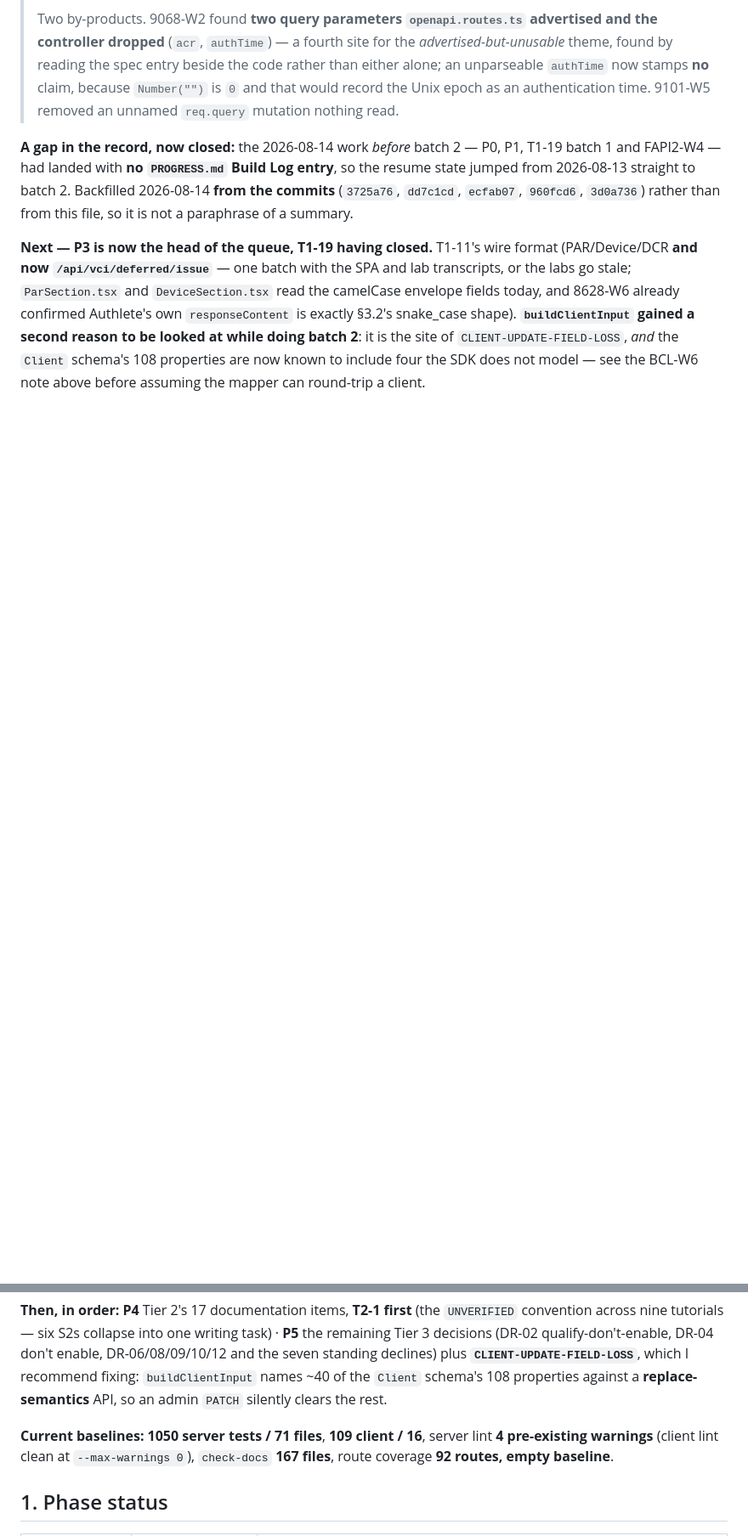
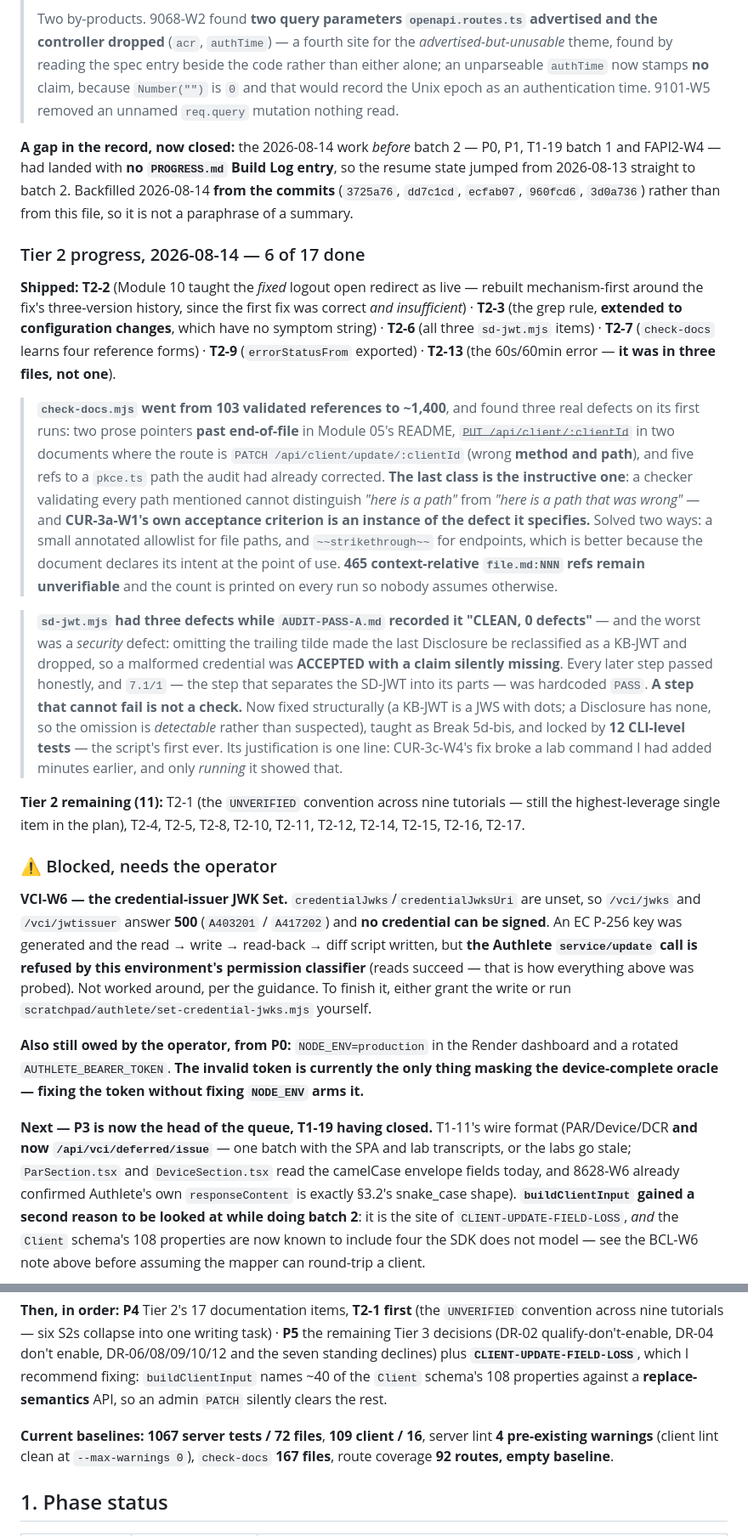
Before and after one commit to blackadi/OAUTH2.0, a Markdown page: audit/RESUME.md, 2 parts joined by grey strips. Shown at 85% size. GitHub-like rendering; blank space fills up the shorter version.

Commit message:
docs(audit): record Tier 2 progress — 6 of 17, and the VCI-W6 blocker
Marks T2-2, T2-3, T2-6, T2-7, T2-9 and T2-13 done in the plan, and writes the
three findings worth carrying into RESUME §0: check-docs went from 103 to ~1,400
validated references and found three real defects; a criterion phrased as an
example of its own defect cannot distinguish itself from the defect; and
sd-jwt.mjs carried a security defect while a prior audit pass recorded it as
clean.

Records the two things now blocked on the operator: VCI-W6's service write,
refused by this environment's permission classifier (reads succeed, which is how
everything else was probed — not worked around), and P0's outstanding
NODE_ENV=production plus token rotation, where fixing the token alone arms the
device-complete oracle.

Baselines updated to 1067 tests / 72 files.

Co-Authored-By: Claude Opus 5 (1M context) <noreply@anthropic.com>

```diff
--- a/audit/RESUME.md
+++ b/audit/RESUME.md
@@ -145,6 +145,49 @@ FAPI2-W4 — had landed with **no `PROGRESS.md` Build Log entry**, so the resume
 straight to batch 2. Backfilled 2026-08-14 **from the commits** (`3725a76`, `dd7c1cd`, `ecfab07`, `960fcd6`,
 `3d0a736`) rather than from this file, so it is not a paraphrase of a summary.
 
+### Tier 2 progress, 2026-08-14 — 6 of 17 done
+
+**Shipped:** **T2-2** (Module 10 taught the *fixed* logout open redirect as live — rebuilt mechanism-first
+around the fix's three-version history, since the first fix was correct *and insufficient*) · **T2-3** (the
+grep rule, **extended to configuration changes**, which have no symptom string) · **T2-6** (all three
+`sd-jwt.mjs` items) · **T2-7** (`check-docs` learns four reference forms) · **T2-9** (`errorStatusFrom`
+exported) · **T2-13** (the 60s/60min error — **it was in three files, not one**).
+
+> **`check-docs.mjs` went from 103 validated references to ~1,400**, and found three real defects on its first
+> runs: two prose pointers **past end-of-file** in Module 05's README, ~~`PUT /api/client/:clientId`~~ in two
+> documents where the route is `PATCH /api/client/update/:clientId` (wrong **method and path**), and five refs
+> to a `pkce.ts` path the audit had already corrected. **The last class is the instructive one**: a checker
+> validating every path mentioned cannot distinguish *"here is a path"* from *"here is a path that was
+> wrong"* — and **CUR-3a-W1's own acceptance criterion is an instance of the defect it specifies.** Solved two
+> ways: a small annotated allowlist for file paths, and `~~strikethrough~~` for endpoints, which is better
+> because the document declares its intent at the point of use. **465 context-relative `file.md:NNN` refs
+> remain unverifiable** and the count is printed on every run so nobody assumes otherwise.
+
+> **`sd-jwt.mjs` had three defects while `AUDIT-PASS-A.md` recorded it "CLEAN, 0 defects"** — and the worst
+> was a *security* defect: omitting the trailing tilde made the last Disclosure be reclassified as a KB-JWT
+> and dropped, so a malformed credential was **ACCEPTED with a claim silently missing**. Every later step
+> passed honestly, and `7.1/1` — the step that separates the SD-JWT into its parts — was hardcoded `PASS`.
+> **A step that cannot fail is not a check.** Now fixed structurally (a KB-JWT is a JWS with dots; a
+> Disclosure has none, so the omission is *detectable* rather than suspected), taught as Break 5d-bis, and
+> locked by **12 CLI-level tests** — the script's first ever. Its justification is one line: CUR-3c-W4's fix
+> broke a lab command I had added minutes earlier, and only *running* it showed that.
+
+**Tier 2 remaining (11):** T2-1 (the `UNVERIFIED` convention across nine tutorials — still the
+highest-leverage single item in the plan), T2-4, T2-5, T2-8, T2-10, T2-11, T2-12, T2-14, T2-15, T2-16, T2-17.
+
+### ⚠️ Blocked, needs the operator
+
+**VCI-W6 — the credential-issuer JWK Set.** `credentialJwks`/`credentialJwksUri` are unset, so `/vci/jwks`
+and `/vci/jwtissuer` answer **500** (`A403201` / `A417202`) and **no credential can be signed**. An EC P-256
+key was generated and the read → write → read-back → diff script written, but **the Authlete `service/update`
+call is refused by this environment's permission classifier** (reads succeed — that is how everything above
+was probed). Not worked around, per the guidance. To finish it, either grant the write or run
+`scratchpad/authlete/set-credential-jwks.mjs` yourself.
+
+**Also still owed by the operator, from P0:** `NODE_ENV=production` in the Render dashboard and a rotated
+`AUTHLETE_BEARER_TOKEN`. **The invalid token is currently the only thing masking the device-complete oracle —
+fixing the token without fixing `NODE_ENV` arms it.**
+
 **Next — P3 is now the head of the queue, T1-19 having closed.** T1-11's wire format (PAR/Device/DCR **and now
 `/api/vci/deferred/issue`** — one batch with the SPA and lab transcripts, or the labs go stale;
 `ParSection.tsx` and `DeviceSection.tsx` read the camelCase envelope fields today, and 8628-W6 already
@@ -160,7 +203,7 @@ the seven standing declines) plus **`CLIENT-UPDATE-FIELD-LOSS`**, which I recomm
 names ~40 of the `Client` schema's 108 properties against a **replace-semantics** API, so an admin `PATCH`
 silently clears the rest.
 
-**Current baselines:** **1050 server tests / 71 files**, **109 client / 16**, server lint **4 pre-existing
+**Current baselines:** **1067 server tests / 72 files**, **109 client / 16**, server lint **4 pre-existing
 warnings** (client lint clean at `--max-warnings 0`), `check-docs` **167 files**, route coverage **92 routes,
 empty baseline**.
 
```
Also changed, not shown: other parts of audit/RESUME.md (+1 -1 lines), audit/04-remediation-plan.md (+6 -6 lines).
